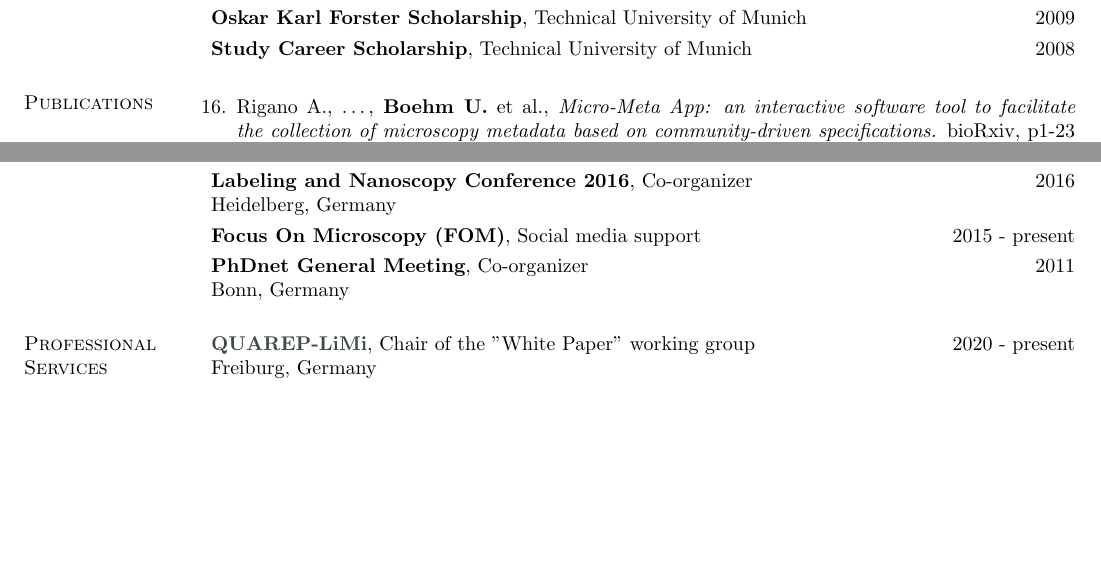
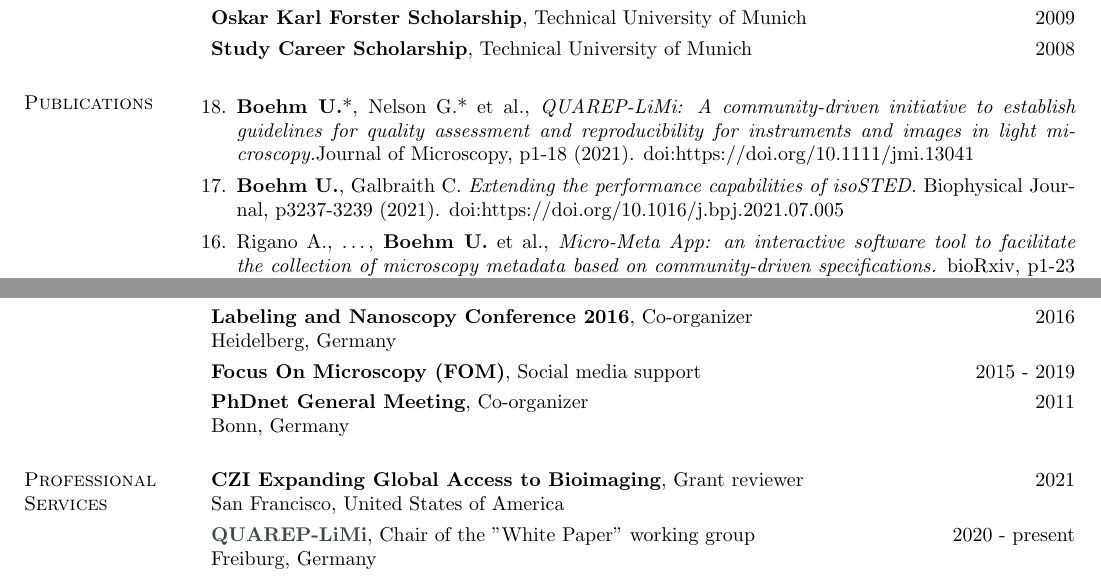
Before and after one commit to UlrikeBoehm/cv_template_ulrikeboehm, a LaTeX CV (cv_boehm.tex): two parts of pages 2 and 6 of 8, joined at a grey line, cut so that both start at the same text, the shorter picture padded with empty space. Compiled offline with pdfLaTeX.

Commit message:
updated CV

```diff
--- a/cv_boehm.tex
+++ b/cv_boehm.tex
@@ -193,6 +193,10 @@ Physicist, microscope builder \& data scientist with a passion for community bui
 \section{\sc Publications}
 
 \begin{enumerate}[leftmargin=*]
+
+\item[18.] {\bf Boehm U.}*, Nelson G.* et al., {\it QUAREP-LiMi: A community-driven initiative to establish guidelines for quality assessment and reproducibility for instruments and images in light microscopy.}Journal of Microscopy, p1-18 (2021). doi:https://doi.org/10.1111/jmi.13041
+
+\item[17.] {\bf Boehm U.}, Galbraith C. {\it Extending the performance capabilities of isoSTED.} Biophysical Journal, p3237-3239 (2021). doi:https://doi.org/10.1016/j.bpj.2021.07.005
 
 \item[16.] Rigano A., \dots, {\bf Boehm U.} et al., {\it Micro-Meta App: an interactive software tool to facilitate the collection of microscopy metadata based on community-driven specifications.} bioRxiv, p1-23 (2021). doi:https://doi.org/10.1101/2021.05.31.446382
 
@@ -464,7 +468,7 @@ Berlin, Germany\\
 {\bf Labeling and Nanoscopy Conference 2016}, Co-organizer \hfill {2016}\\
 Heidelberg, Germany\\
 \vspace*{-3mm}\\
-{\bf Focus On Microscopy (FOM)}, Social media support \hfill {2015 - present}\\
+{\bf Focus On Microscopy (FOM)}, Social media support \hfill {2015 - 2019}\\
 \vspace*{-3mm}\\
 {\bf PhDnet General Meeting}, Co-organizer \hfill {2011}\\
 Bonn, Germany
@@ -473,7 +477,9 @@ Bonn, Germany
 
 \section{\sc Professional Services}
 
-
+{\bf CZI Expanding Global Access to Bioimaging}, Grant reviewer \hfill {2021}\\
+San Francisco, United States of America\\
+\vspace*{-3mm}\\
 {\bf \href{https://quarep.org/}{QUAREP-LiMi}}, Chair of the "White Paper" working group \hfill {2020 - present}\\
 Freiburg, Germany\\
 \vspace*{-3mm}\\
```
Also changed, not shown: cv_boehm.pdf, 1 other file.
